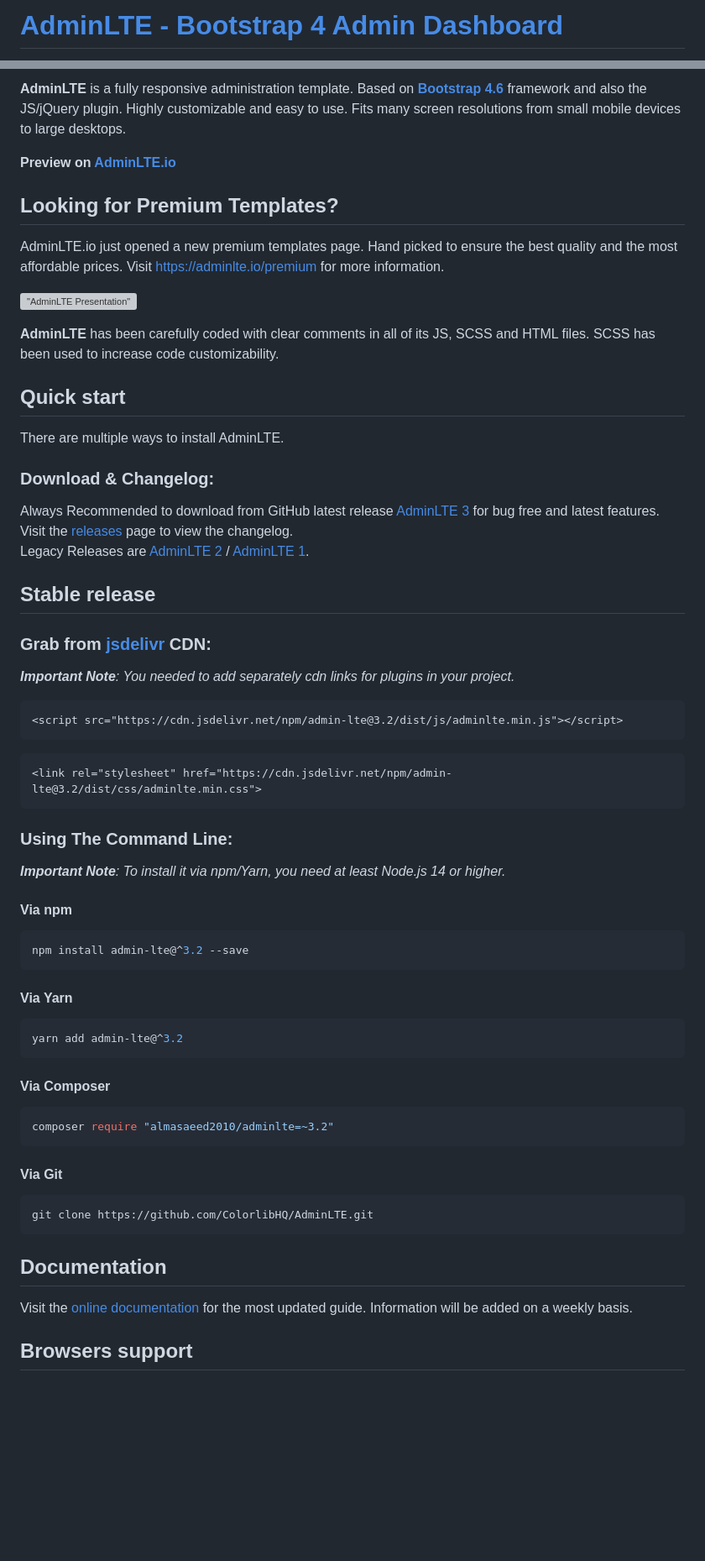
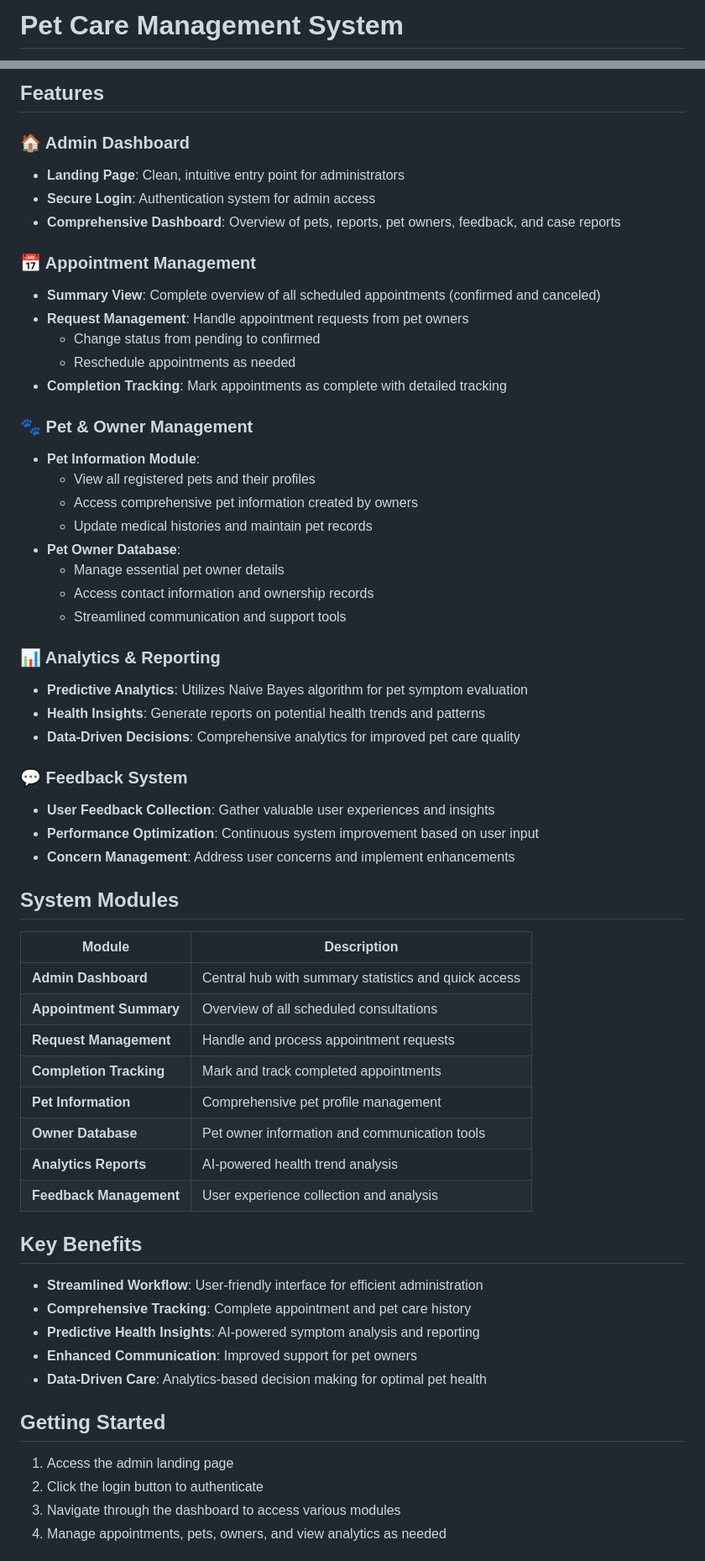
Before and after one commit to LordConsigliere/PETRIOTS_ADMIN, a Markdown page: README.md, 2 parts joined by grey strips. Shown at 84% size. Rendered like a GitHub page; blank space fills up the shorter version; grey boxes are pictures that could not be loaded.

````diff
--- a/README.md
+++ b/README.md
@@ -1,2 +1,2 @@
-# [AdminLTE - Bootstrap 4 Admin Dashboard](https://adminlte.io)
+# Pet Care Management System
 
@@ -9,59 +4,63 @@
 
-**AdminLTE** is a fully responsive administration template. Based on **[Bootstrap 4.6](https://getbootstrap.com/)** framework and also the JS/jQuery plugin.
-Highly customizable and easy to use. Fits many screen resolutions from small mobile devices to large desktops.
+## Features
 
-**Preview on [AdminLTE.io](https://adminlte.io/themes/v3)**
+### 🏠 Admin Dashboard
+- **Landing Page**: Clean, intuitive entry point for administrators
+- **Secure Login**: Authentication system for admin access
+- **Comprehensive Dashboard**: Overview of pets, reports, pet owners, feedback, and case reports
 
-## Looking for Premium Templates?
+### 📅 Appointment Management
+- **Summary View**: Complete overview of all scheduled appointments (confirmed and canceled)
+- **Request Management**: Handle appointment requests from pet owners
+  - Change status from pending to confirmed
+  - Reschedule appointments as needed
+- **Completion Tracking**: Mark appointments as complete with detailed tracking
 
-AdminLTE.io just opened a new premium templates page. Hand picked to ensure the best quality and the most affordable
-prices. Visit <https://adminlte.io/premium> for more information.
+### 🐾 Pet & Owner Management
+- **Pet Information Module**:
+  - View all registered pets and their profiles
+  - Access comprehensive pet information created by owners
+  - Update medical histories and maintain pet records
+- **Pet Owner Database**:
+  - Manage essential pet owner details
+  - Access contact information and ownership records
+  - Streamlined communication and support tools
 
-!["AdminLTE Presentation"](https://adminlte.io/AdminLTE3.png "AdminLTE Presentation")
+### 📊 Analytics & Reporting
+- **Predictive Analytics**: Utilizes Naive Bayes algorithm for pet symptom evaluation
+- **Health Insights**: Generate reports on potential health trends and patterns
+- **Data-Driven Decisions**: Comprehensive analytics for improved pet care quality
 
-**AdminLTE** has been carefully coded with clear comments in all of its JS, SCSS and HTML files.
-SCSS has been used to increase code customizability.
+### 💬 Feedback System
+- **User Feedback Collection**: Gather valuable user experiences and insights
+- **Performance Optimization**: Continuous system improvement based on user input
+- **Concern Management**: Address user concerns and implement enhancements
 
-## Quick start
-There are multiple ways to install AdminLTE.
+## System Modules
 
-### Download & Changelog:
-Always Recommended to download from GitHub latest release [AdminLTE 3](https://github.com/ColorlibHQ/AdminLTE/releases/latest) for bug free and latest features.\
-Visit the [releases](https://github.com/ColorlibHQ/AdminLTE/releases) page to view the changelog.\
-Legacy Releases are [AdminLTE 2](https://github.com/ColorlibHQ/AdminLTE/releases/tag/v2.4.18) / [AdminLTE 1](https://github.com/ColorlibHQ/AdminLTE/releases/tag/1.3.1).
+| Module | Description |
+|--------|-------------|
+| **Admin Dashboard** | Central hub with summary statistics and quick access |
+| **Appointment Summary** | Overview of all scheduled consultations |
+| **Request Management** | Handle and process appointment requests |
+| **Completion Tracking** | Mark and track completed appointments |
+| **Pet Information** | Comprehensive pet profile management |
+| **Owner Database** | Pet owner information and communication tools |
+| **Analytics Reports** | AI-powered health trend analysis |
+| **Feedback Management** | User experience collection and analysis |
 
-## Stable release
-### Grab from [jsdelivr](https://www.jsdelivr.com/package/npm/admin-lte) CDN:
-_**Important Note**: You needed to add separately cdn links for plugins in your project._
-```html
-<script src="https://cdn.jsdelivr.net/npm/admin-lte@3.2/dist/js/adminlte.min.js"></script>
-```
-```html
-<link rel="stylesheet" href="https://cdn.jsdelivr.net/npm/admin-lte@3.2/dist/css/adminlte.min.css">
-```
-### Using The Command Line:
-_**Important Note**: To install it via npm/Yarn, you need at least Node.js 14 or higher._
-#### Via npm
-```bash
-npm install admin-lte@^3.2 --save
-```
-#### Via Yarn
-```bash
-yarn add admin-lte@^3.2
-```
-#### Via Composer
-```bash
-composer require "almasaeed2010/adminlte=~3.2"
-```
-#### Via Git
-```bash
-git clone https://github.com/ColorlibHQ/AdminLTE.git
-```
+## Key Benefits
 
-## Documentation
+- **Streamlined Workflow**: User-friendly interface for efficient administration
+- **Comprehensive Tracking**: Complete appointment and pet care history
+- **Predictive Health Insights**: AI-powered symptom analysis and reporting
+- **Enhanced Communication**: Improved support for pet owners
+- **Data-Driven Care**: Analytics-based decision making for optimal pet health
 
-Visit the [online documentation](https://adminlte.io/docs/3.2/) for the most
-updated guide. Information will be added on a weekly basis.
+## Getting Started
 
-## Browsers support
+1. Access the admin landing page
+2. Click the login button to authenticate
+3. Navigate through the dashboard to access various modules
+4. Manage appointments, pets, owners, and view analytics as needed
 
````
Also changed, not shown: other parts of README.md (+7 -41 lines), CODE_OF_CONDUCT.md (deleted, +0 -43 lines).
